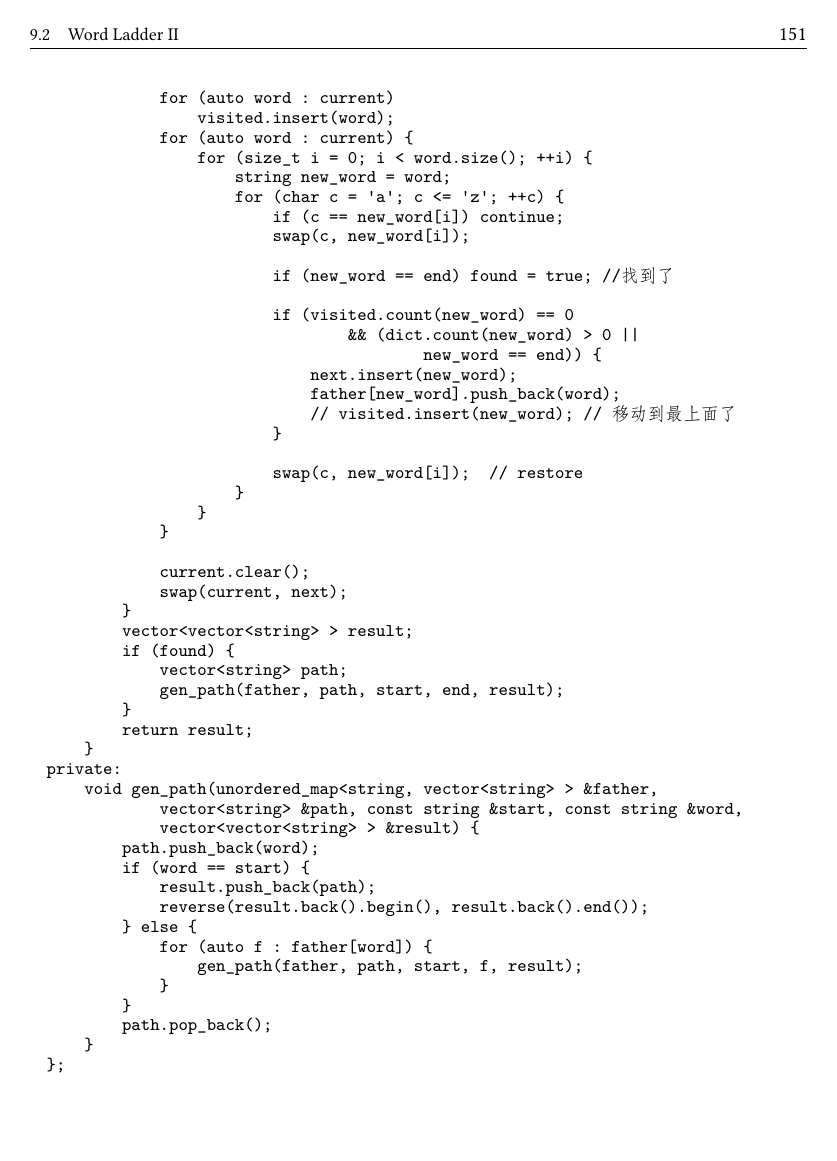
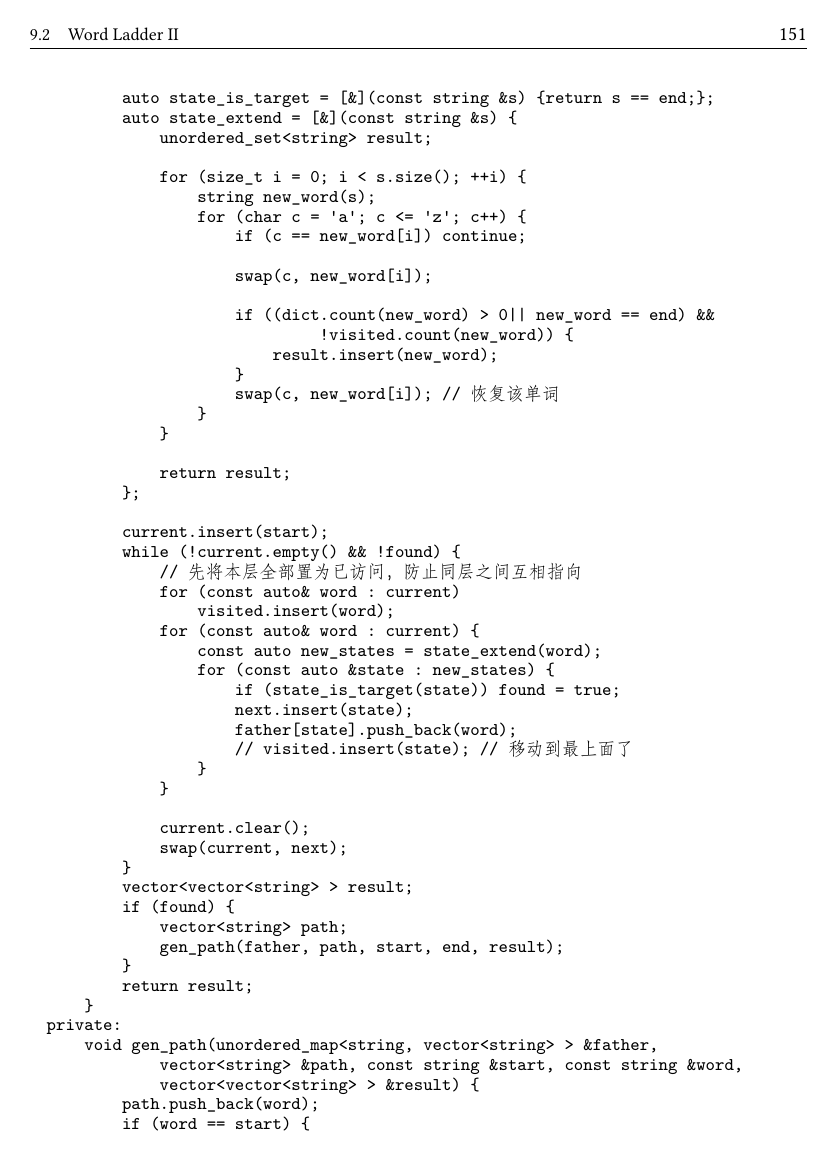
Before and after one commit to soulmachine/leetcode, a LaTeX thesis (C++/leetcode-cpp.tex, which reads C++/chapBFS.tex): page 157 of 245. Compiled offline with XeLaTeX; a missing font is replaced by an installed copy or a similar font.

Commit message:
改成按模板来写

```diff
--- a/C++/chapBFS.tex
+++ b/C++/chapBFS.tex
@@ -150,30 +160,40 @@ public:
 
         bool found = false;
 
+        auto state_is_target = [&](const string &s) {return s == end;};
+        auto state_extend = [&](const string &s) {
+            unordered_set<string> result;
+
+            for (size_t i = 0; i < s.size(); ++i) {
+                string new_word(s);
+                for (char c = 'a'; c <= 'z'; c++) {
+                    if (c == new_word[i]) continue;
+
+                    swap(c, new_word[i]);
+
+                    if ((dict.count(new_word) > 0|| new_word == end) &&
+                             !visited.count(new_word)) {
+                        result.insert(new_word);
+                    }
+                    swap(c, new_word[i]); // 恢复该单词
+                }
+            }
+
+            return result;
+        };
+
         current.insert(start);
         while (!current.empty() && !found) {
             // 先将本层全部置为已访问，防止同层之间互相指向
-            for (auto word : current)
+            for (const auto& word : current)
                 visited.insert(word);
-            for (auto word : current) {
-                for (size_t i = 0; i < word.size(); ++i) {
-                    string new_word = word;
-                    for (char c = 'a'; c <= 'z'; ++c) {
-                        if (c == new_word[i]) continue;
-                        swap(c, new_word[i]);
-
-                        if (new_word == end) found = true; //找到了
-
-                        if (visited.count(new_word) == 0
-                                && (dict.count(new_word) > 0 ||
-                                        new_word == end)) {
-                            next.insert(new_word);
-                            father[new_word].push_back(word);
-                            // visited.insert(new_word); // 移动到最上面了
-                        }
-
-                        swap(c, new_word[i]);  // restore
-                    }
+            for (const auto& word : current) {
+                const auto new_states = state_extend(word);
+                for (const auto &state : new_states) {
+                    if (state_is_target(state)) found = true;
+                    next.insert(state);
+                    father[state].push_back(word);
+                    // visited.insert(state); // 移动到最上面了
                 }
             }
 
@@ -196,7 +216,7 @@ private:
             result.push_back(path);
             reverse(result.back().begin(), result.back().end());
         } else {
-            for (auto f : father[word]) {
+            for (const auto& f : father[word]) {
                 gen_path(father, path, start, f, result);
             }
         }
```
Also changed, not shown: C++/LeetCodet题解(C++版).pdf, C++/chapBFS.tex (58 more changed lines).
